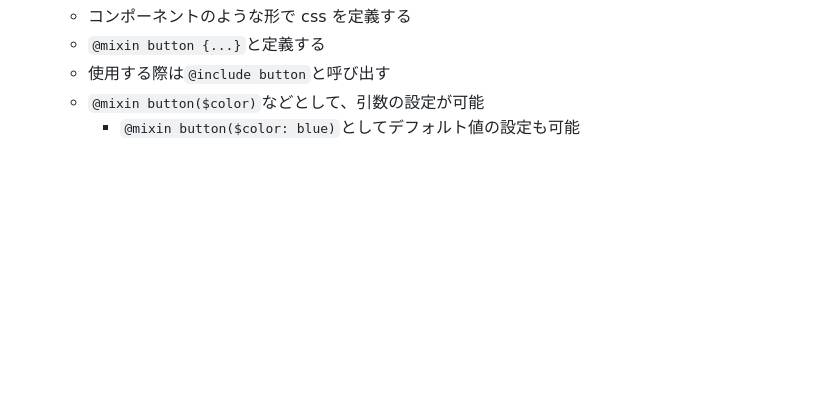
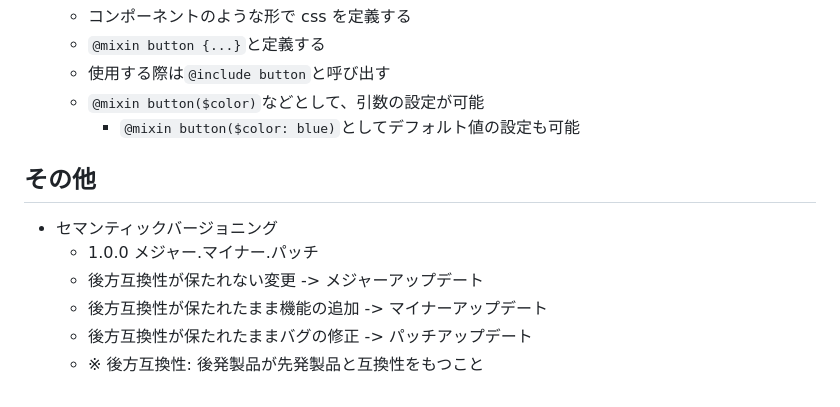
Before and after one commit to kagomen/sokoban, a Markdown page: MEMO.md, the part around the change. GitHub-like rendering; blank space fills up the shorter version.

Commit message:
ドキュメントの更新

```diff
--- a/MEMO.md
+++ b/MEMO.md
@@ -161,3 +161,12 @@
   - 使用する際は`@include button`と呼び出す
   - `@mixin button($color)`などとして、引数の設定が可能
     - `@mixin button($color: blue)`としてデフォルト値の設定も可能
+
+## その他
+
+- セマンティックバージョニング
+  - 1.0.0 メジャー.マイナー.パッチ
+  - 後方互換性が保たれない変更 -> メジャーアップデート
+  - 後方互換性が保たれたまま機能の追加 -> マイナーアップデート
+  - 後方互換性が保たれたままバグの修正 -> パッチアップデート
+  - ※ 後方互換性: 後発製品が先発製品と互換性をもつこと
```
Also changed, not shown: 1 other file.
